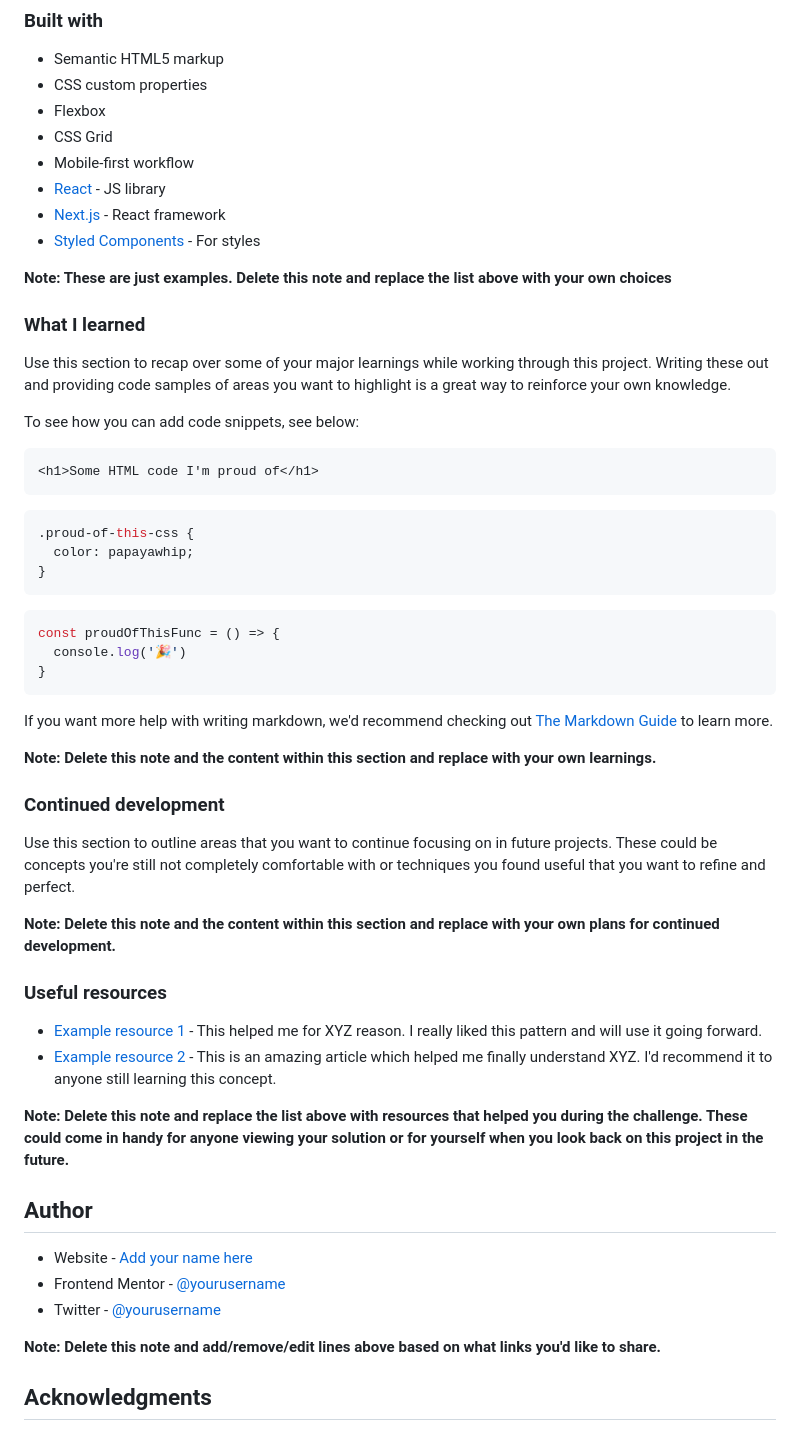
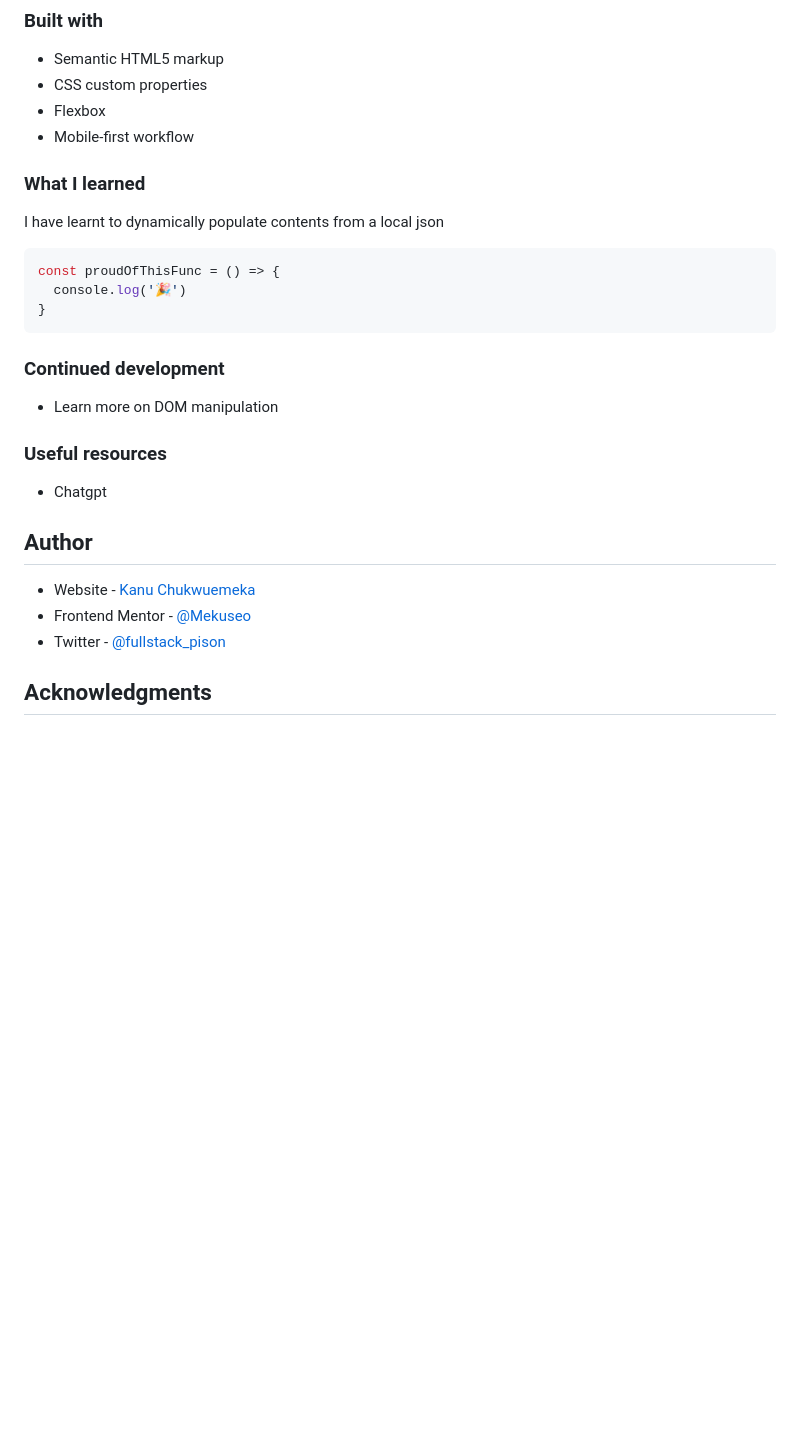
Before and after one commit to Mekuseo/results-summary-component-main, a Markdown page: README-template.md, the part around the change printed below. Rendered like a GitHub page; blank space fills up the shorter version.

````diff
--- a/README-template.md
+++ b/README-template.md
@@ -52,58 +51,32 @@ Then crop/optimize/edit your image however you like, add it to your project, and
 - Semantic HTML5 markup
 - CSS custom properties
 - Flexbox
-- CSS Grid
 - Mobile-first workflow
-- [React](https://reactjs.org/) - JS library
-- [Next.js](https://nextjs.org/) - React framework
-- [Styled Components](https://styled-components.com/) - For styles
-
-**Note: These are just examples. Delete this note and replace the list above with your own choices**
 
 ### What I learned
 
-Use this section to recap over some of your major learnings while working through this project. Writing these out and providing code samples of areas you want to highlight is a great way to reinforce your own knowledge.
+I have learnt to dynamically populate contents from a local json
 
-To see how you can add code snippets, see below:
-
-```html
-<h1>Some HTML code I'm proud of</h1>
-```
-```css
-.proud-of-this-css {
-  color: papayawhip;
-}
-```
 ```js
 const proudOfThisFunc = () => {
   console.log('🎉')
 }
 ```
 
-If you want more help with writing markdown, we'd recommend checking out [The Markdown Guide](https://www.markdownguide.org/) to learn more.
-
-**Note: Delete this note and the content within this section and replace with your own learnings.**
-
 ### Continued development
 
-Use this section to outline areas that you want to continue focusing on in future projects. These could be concepts you're still not completely comfortable with or techniques you found useful that you want to refine and perfect.
-
-**Note: Delete this note and the content within this section and replace with your own plans for continued development.**
+- Learn more on DOM manipulation
 
 ### Useful resources
 
-- [Example resource 1](https://www.example.com) - This helped me for XYZ reason. I really liked this pattern and will use it going forward.
-- [Example resource 2](https://www.example.com) - This is an amazing article which helped me finally understand XYZ. I'd recommend it to anyone still learning this concept.
-
-**Note: Delete this note and replace the list above with resources that helped you during the challenge. These could come in handy for anyone viewing your solution or for yourself when you look back on this project in the future.**
+- Chatgpt
 
 ## Author
 
-- Website - [Add your name here](https://www.your-site.com)
-- Frontend Mentor - [@yourusername](https://www.frontendmentor.io/profile/yourusername)
-- Twitter - [@yourusername](https://www.twitter.com/yourusername)
+- Website - [Kanu Chukwuemeka](https://my-portfolio-86ro.onrender.com/)
+- Frontend Mentor - [@Mekuseo](https://www.frontendmentor.io/profile/yourusername)
+- Twitter - [@fullstack_pison](https://twitter.com/Fullstack_pison)
 
-**Note: Delete this note and add/remove/edit lines above based on what links you'd like to share.**
 
 ## Acknowledgments
 
````
Also changed, not shown: other parts of README-template.md (+2 -3 lines), assets/images/circleBackground.png (added), assets/images/resultSummary2.png (added), assets/images/resultsummary.png (added), 3 other files.
